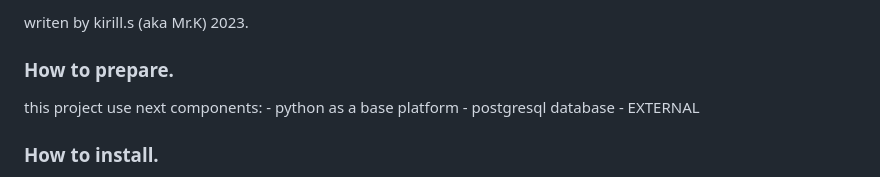
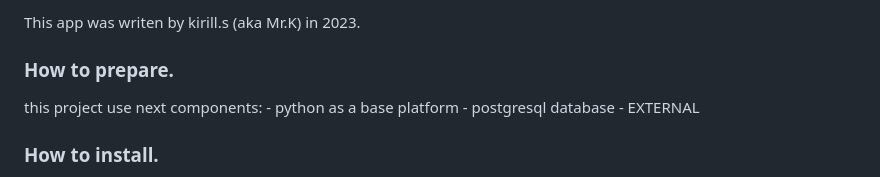
Before and after one commit to kirsansan/RetailNetwork, a Markdown page: readme.md, the part around the change printed below. Drawn GitHub-style.

```diff
--- a/readme.md
+++ b/readme.md
@@ -34,6 +34,6 @@ pls find additional information in file "comments.pdf" (comments.docx)
 
 
-writen by kirill.s (aka Mr.K) 2023.
+This app was writen by kirill.s (aka Mr.K) in 2023.
 
 
 <h3>How to prepare.</h3>
```
Also changed, not shown: other parts of readme.md (+1 -1 lines).
